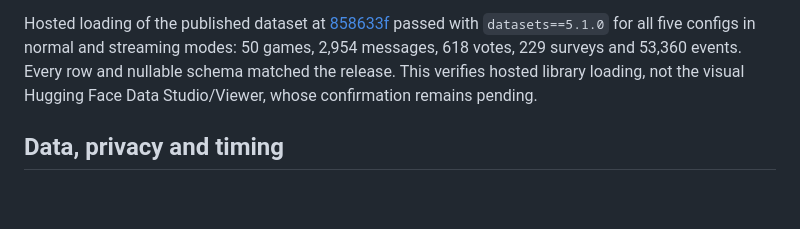
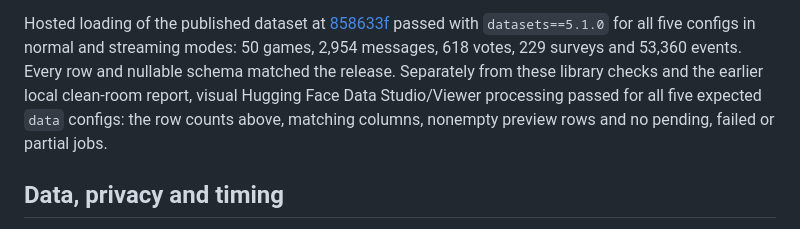
Before and after one commit to hoshenlugasi/Beyond-the-Turing-Test, a Markdown page: RELEASE_NOTES.md, the part around the change. Rendered like a GitHub page; blank space fills up the shorter version.

Commit message:
Record verified Hugging Face Viewer processing
Replace only the pending visual Viewer sentence, retaining the distinction from hosted library checks and earlier local validation.

Co-authored-by: Copilot App <223556219+Copilot@users.noreply.github.com>
Copilot-Session: d6705ef2-f5db-4472-983e-bab0fa1916d2

```diff
--- a/RELEASE_NOTES.md
+++ b/RELEASE_NOTES.md
@@ -34,8 +34,10 @@ Hosted loading of the published dataset at
 [858633f](https://huggingface.co/datasets/hoshen/Beyond-the-Turing-Test/commit/858633fdbf303f9243bb416c7e84c6d8a84ebd5b)
 passed with `datasets==5.1.0` for all five configs in normal and streaming modes:
 50 games, 2,954 messages, 618 votes, 229 surveys and 53,360 events. Every row and
-nullable schema matched the release. This verifies hosted library loading, not
-the visual Hugging Face Data Studio/Viewer, whose confirmation remains pending.
+nullable schema matched the release. Separately from these library checks and
+the earlier local clean-room report, visual Hugging Face Data Studio/Viewer
+processing passed for all five expected `data` configs: the row counts above,
+matching columns, nonempty preview rows and no pending, failed or partial jobs.
 
 ## Data, privacy and timing
 
```
